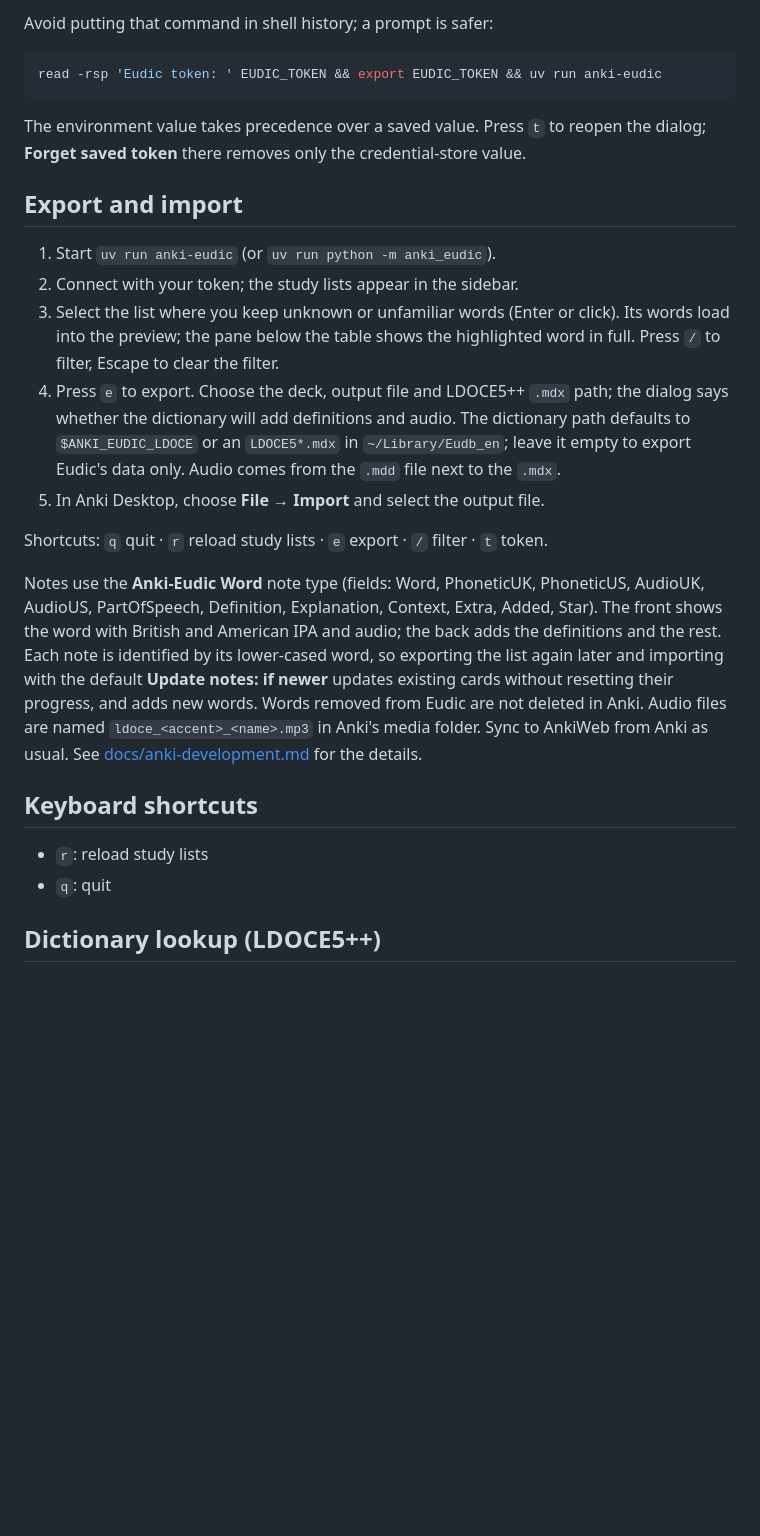
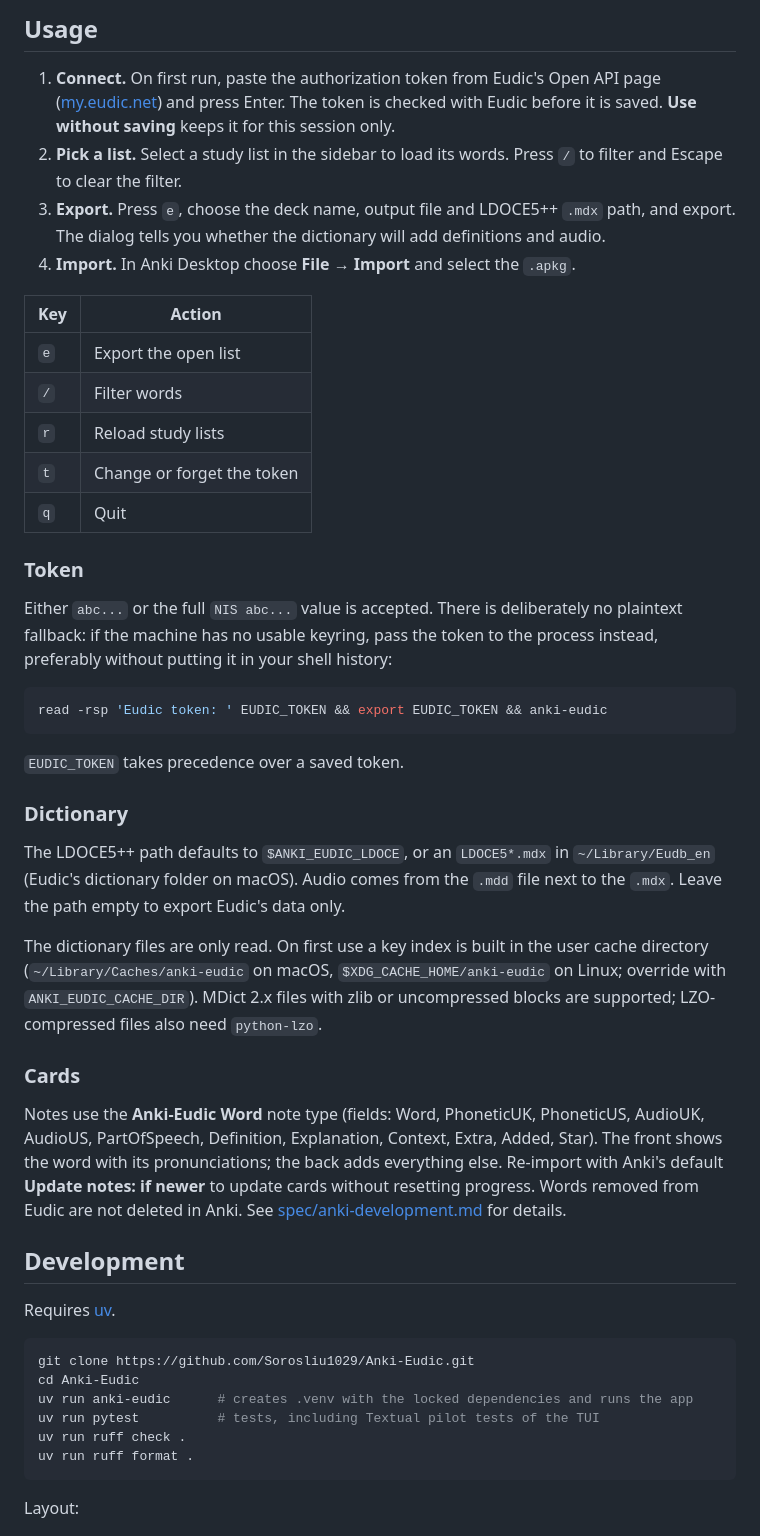
Before and after one commit to Sorosliu1029/Anki-Eudic, a Markdown page: README.md, the part around one of its changes. Rendered like a GitHub page; blank space fills up the shorter version.

````diff
--- a/README.md
+++ b/README.md
@@ -53,46 +49,69 @@ EUDIC_TOKEN='NIS your-token' uv run anki-eudic
 ```
 
-Avoid putting that command in shell history; a prompt is safer:
+## Usage
+
+1. **Connect.** On first run, paste the authorization token from Eudic's Open API page
+   ([my.eudic.net](https://my.eudic.net/)) and press Enter. The token is checked with
+   Eudic before it is saved. **Use without saving** keeps it for this session only.
+2. **Pick a list.** Select a study list in the sidebar to load its words. Press `/` to
+   filter and Escape to clear the filter.
+3. **Export.** Press `e`, choose the deck name, output file and LDOCE5++ `.mdx` path,
+   and export. The dialog tells you whether the dictionary will add definitions and
+   audio.
+4. **Import.** In Anki Desktop choose **File → Import** and select the `.apkg`.
+
+| Key | Action |
+| --- | --- |
+| `e` | Export the open list |
+| `/` | Filter words |
+| `r` | Reload study lists |
+| `t` | Change or forget the token |
+| `q` | Quit |
+
+### Token
+
+Either `abc...` or the full `NIS abc...` value is accepted. There is deliberately no
+plaintext fallback: if the machine has no usable keyring, pass the token to the process
+instead, preferably without putting it in your shell history:
 
 ```bash
-read -rsp 'Eudic token: ' EUDIC_TOKEN && export EUDIC_TOKEN && uv run anki-eudic
+read -rsp 'Eudic token: ' EUDIC_TOKEN && export EUDIC_TOKEN && anki-eudic
 ```
 
-The environment value takes precedence over a saved value. Press `t` to reopen the
-dialog; **Forget saved token** there removes only the credential-store value.
+`EUDIC_TOKEN` takes precedence over a saved token.
 
-## Export and import
+### Dictionary
 
-1. Start `uv run anki-eudic` (or `uv run python -m anki_eudic`).
-2. Connect with your token; the study lists appear in the sidebar.
-3. Select the list where you keep unknown or unfamiliar words (Enter or click). Its
-   words load into the preview; the pane below the table shows the highlighted word in
-   full. Press `/` to filter, Escape to clear the filter.
-4. Press `e` to export. Choose the deck, output file and LDOCE5++ `.mdx` path; the
-   dialog says whether the dictionary will add definitions and audio. The dictionary
-   path defaults to `$ANKI_EUDIC_LDOCE` or an `LDOCE5*.mdx` in `~/Library/Eudb_en`;
-   leave it empty to export Eudic's data only. Audio comes from the `.mdd` file next
-   to the `.mdx`.
-5. In Anki Desktop, choose **File → Import** and select the output file.
+The LDOCE5++ path defaults to `$ANKI_EUDIC_LDOCE`, or an `LDOCE5*.mdx` in
+`~/Library/Eudb_en` (Eudic's dictionary folder on macOS). Audio comes from the `.mdd`
+file next to the `.mdx`. Leave the path empty to export Eudic's data only.
 
-Shortcuts: `q` quit · `r` reload study lists · `e` export · `/` filter · `t` token.
+The dictionary files are only read. On first use a key index is built in the user cache
+directory (`~/Library/Caches/anki-eudic` on macOS, `$XDG_CACHE_HOME/anki-eudic` on
+Linux; override with `ANKI_EUDIC_CACHE_DIR`). MDict 2.x files with zlib or uncompressed
+blocks are supported; LZO-compressed files also need `python-lzo`.
+
+### Cards
 
 Notes use the **Anki-Eudic Word** note type (fields: Word, PhoneticUK, PhoneticUS,
 AudioUK, AudioUS, PartOfSpeech, Definition, Explanation, Context, Extra, Added, Star).
-The front shows the word with British and American IPA and audio; the back adds the
-definitions and the rest. Each note is
-identified by its lower-cased word, so exporting the list again later and importing
-with the default **Update notes: if newer** updates existing cards without resetting
-their progress, and adds new words. Words removed from Eudic are not deleted in Anki.
-Audio files are named `ldoce_<accent>_<name>.mp3` in Anki's media folder. Sync to
-AnkiWeb from Anki as usual. See [docs/anki-development.md](docs/anki-development.md)
-for the details.
+The front shows the word with its pronunciations; the back adds everything else.
+Re-import with Anki's default **Update notes: if newer** to update cards without
+resetting progress. Words removed from Eudic are not deleted in Anki. See
+[spec/anki-development.md](spec/anki-development.md) for details.
 
+## Development
 
-## Keyboard shortcuts
+Requires [uv](https://docs.astral.sh/uv/).
 
-- `r`: reload study lists
-- `q`: quit
+```bash
+git clone https://github.com/Sorosliu1029/Anki-Eudic.git
+cd Anki-Eudic
+uv run anki-eudic      # creates .venv with the locked dependencies and runs the app
+uv run pytest          # tests, including Textual pilot tests of the TUI
+uv run ruff check .
+uv run ruff format .
+```
 
-## Dictionary lookup (LDOCE5++)
+Layout:
 
````
Also changed, not shown: other parts of README.md (+54 -69 lines), docs/export.png (added), docs/main.png (added), docs/token.png (added), spec/anki-development.md (renamed from docs/anki-development.md), spec/tui-redesign.md (renamed from docs/specs/tui-redesign.md), 5 other files.
